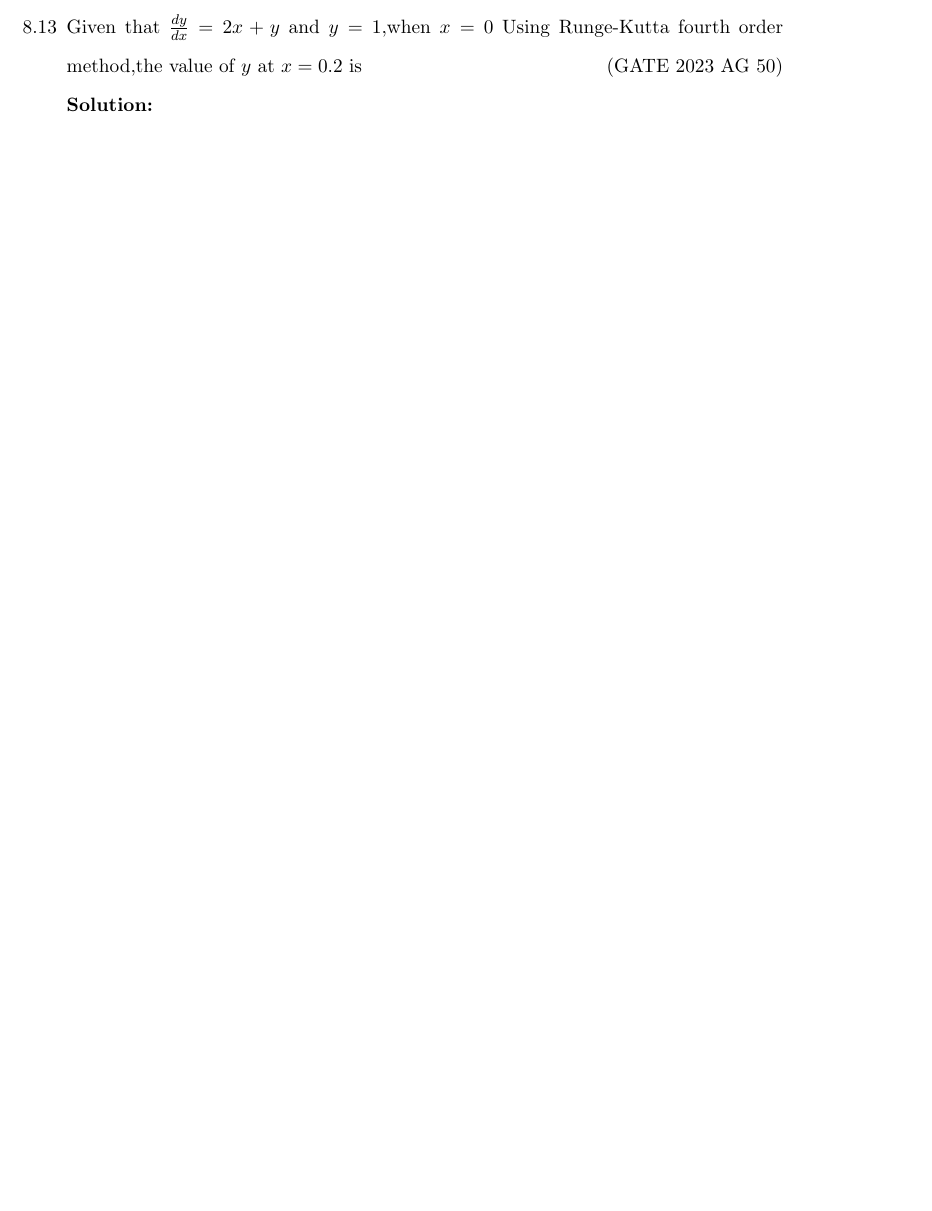
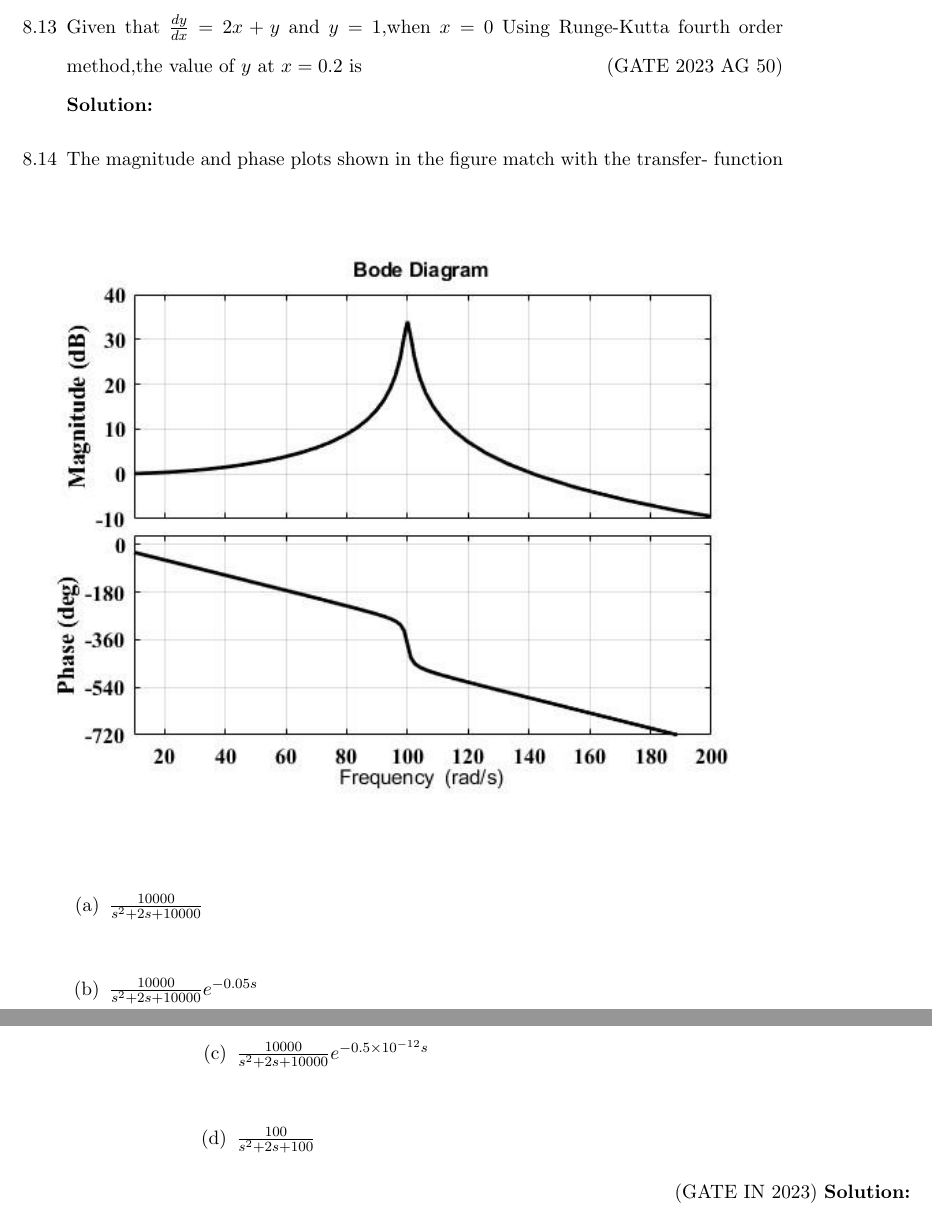
Before and after one commit to kmeghanasai/gate-signal, a LaTeX thesis (main.tex, which reads 2023/laplace.tex): part of page 48 of 56 before the commit and two parts of pages 48 and 49 of 58 after it, the two joined at a grey line, cut so that both start at the same text, the shorter picture padded with empty space. Compiled offline with pdfLaTeX.

Commit message:
Update laplace.tex

```diff
--- a/2023/laplace.tex
+++ b/2023/laplace.tex
@@ -103,4 +103,19 @@ The laplace transform of $x_1(t)$ = $e^{-t}u(t)$ is $X_1(s)$, where $u(t)$ is th
 \newpage
 \item Given that $\frac{dy}{dx}=2x+y$ and $y=1$,when $x=0$ Using Runge-Kutta fourth order method,the value of $y$ at $x=0.2$ is \hfill(GATE 2023 AG 50) \\
 \solution
+
+\item The magnitude and phase plots shown in the figure match with the transfer-
+function
+\begin{figure}[h]
+    \centering
+    \includegraphics[width=\columnwidth]{2023/IN/43/figs/question.png}
+\end{figure}\\
+\begin{enumerate}
+\item $\frac{10000}{s^2+2s+10000}$\\
+\item $\frac{10000}{s^2+2s+10000}e^{-0.05s}$\\
+\item $\frac{10000}{s^2+2s+10000}e^{-0.5\times10^{-12}s}$\\
+\item $\frac{100}{s^2+2s+100}$
 \end{enumerate}
+\hfill{(GATE IN 2023)}
+\solution
+\end{enumerate}
```
